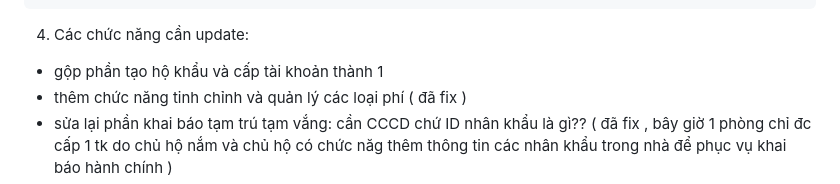
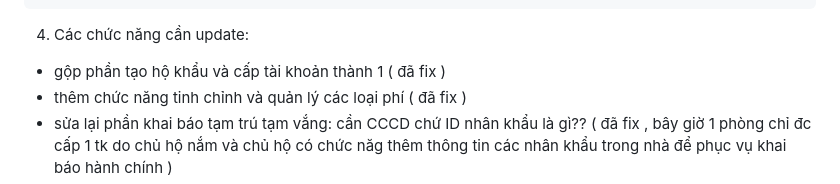
Before and after one commit to hleanhh7/quan-ly-chung-cu-nncnpm, a Markdown page: README.md, the part around the change. Drawn GitHub-style.

````diff
--- a/README.md
+++ b/README.md
@@ -151,7 +151,7 @@ lưu ý, hiện nhớ check frontend để biết những chức năng hiện đ
    ┗ 📜 resident.js             # Logic Javascript, Fetch API tương tác phân hệ Cư dân
 ```
 4. Các chức năng cần update:
-- gộp phần tạo hộ khẩu và cấp tài khoản thành 1
+- gộp phần tạo hộ khẩu và cấp tài khoản thành 1 ( đã fix )
 - thêm chức năng tinh chỉnh và quản lý các loại phí ( đã fix )
 - sửa lại phần khai báo tạm trú tạm vắng: cần CCCD chứ ID nhân khẩu là gì?? ( đã fix , bây giờ 1 phòng chỉ đc cấp 1 tk do chủ hộ nắm và chủ hộ có chức năg thêm thông tin các nhân khẩu trong nhà để phục vụ khai báo hành chính )
 - khi cư dân đăng kí dịch vụ, bên bql không nhận được danh sách để duyệt và bên cư dân, sau khi duyệt thì nên tự động tạo hóa đơn luôn chứ không cần phải có chức năng phát hành hóa đơn ( đã fix , ngoài ra vẫn giữ nguyên chức năng tạo hóa đơn thủ công cho trường hợp phí phát sinh )
````
